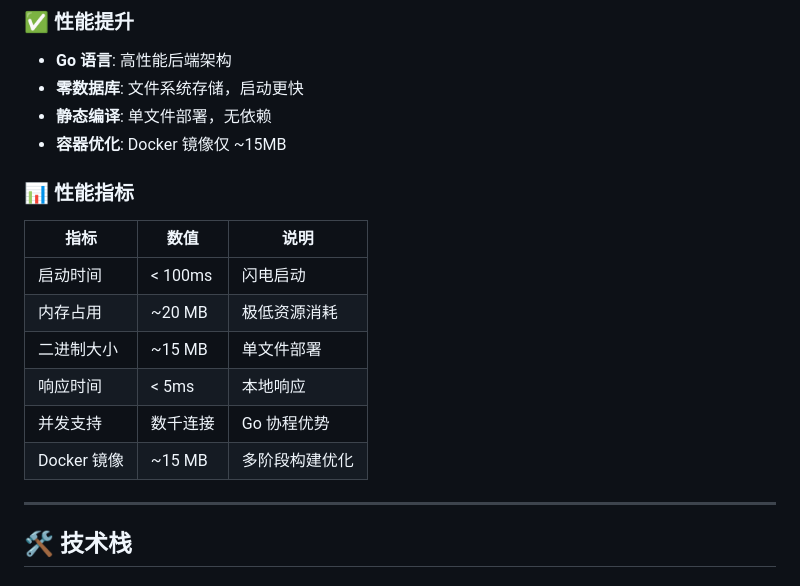
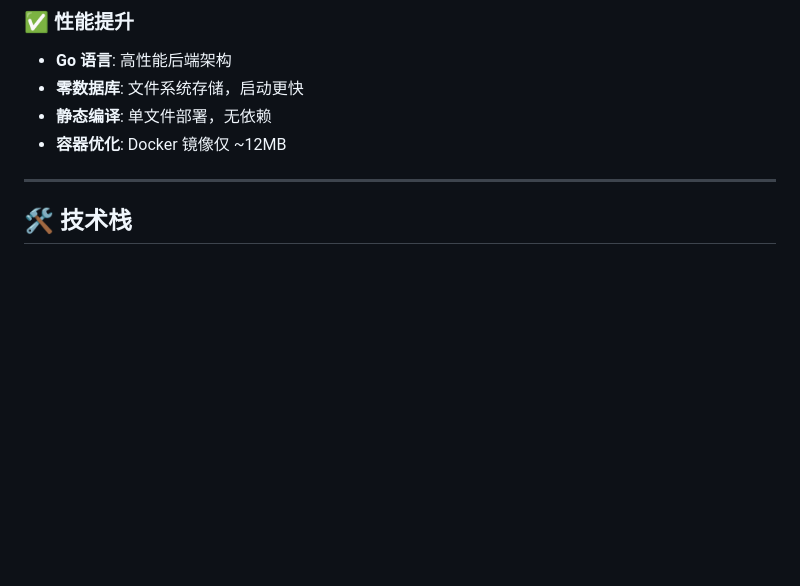
Before and after one commit to LifeAsFloat/GL-Blog, a Markdown page: README.md, the part around the change. Drawn GitHub-style; blank space fills up the shorter version.

```diff
--- a/README.md
+++ b/README.md
@@ -354,18 +354,7 @@ A: 系统已内置多项优化：
 - **Go 语言**: 高性能后端架构
 - **零数据库**: 文件系统存储，启动更快
 - **静态编译**: 单文件部署，无依赖
-- **容器优化**: Docker 镜像仅 ~15MB
-
-### 📊 性能指标
-
-| 指标 | 数值 | 说明 |
-|------|------|------|
-| 启动时间 | < 100ms | 闪电启动 |
-| 内存占用 | ~20 MB | 极低资源消耗 |
-| 二进制大小 | ~15 MB | 单文件部署 |
-| 响应时间 | < 5ms | 本地响应 |
-| 并发支持 | 数千连接 | Go 协程优势 |
-| Docker 镜像 | ~15 MB | 多阶段构建优化 |
+- **容器优化**: Docker 镜像仅 ~12MB
 
 ---
 
```
